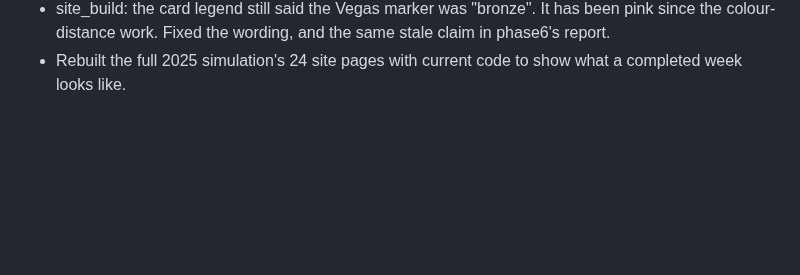
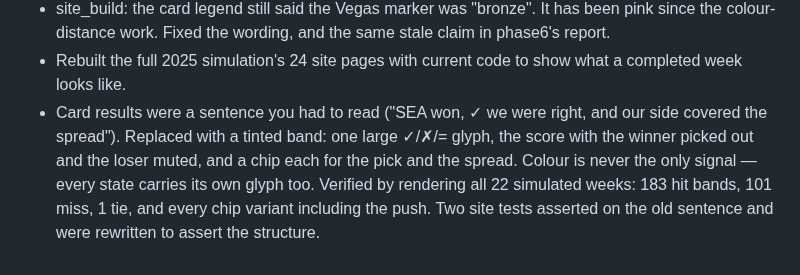
Before and after one commit to Kanishk234/nfl-game-predictor, a Markdown page: docs/LOG.md, the part around the change. GitHub-like rendering; blank space fills up the shorter version.

Commit message:
log the card result redesign

```diff
--- a/docs/LOG.md
+++ b/docs/LOG.md
@@ -357,3 +357,9 @@ predict job rebases onto it, and origin ends with both. A re-run is a clean no-o
   the colour-distance work. Fixed the wording, and the same stale claim in phase6's report.
 - Rebuilt the full 2025 simulation's 24 site pages with current code to show what a completed
   week looks like.
+- Card results were a sentence you had to read ("SEA won, ✓ we were right, and our side covered
+  the spread"). Replaced with a tinted band: one large ✓/✗/= glyph, the score with the winner
+  picked out and the loser muted, and a chip each for the pick and the spread. Colour is never
+  the only signal — every state carries its own glyph too. Verified by rendering all 22
+  simulated weeks: 183 hit bands, 101 miss, 1 tie, and every chip variant including the push.
+  Two site tests asserted on the old sentence and were rewritten to assert the structure.
```
